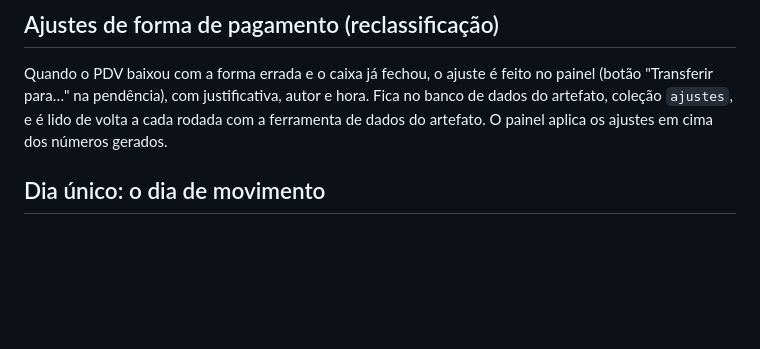
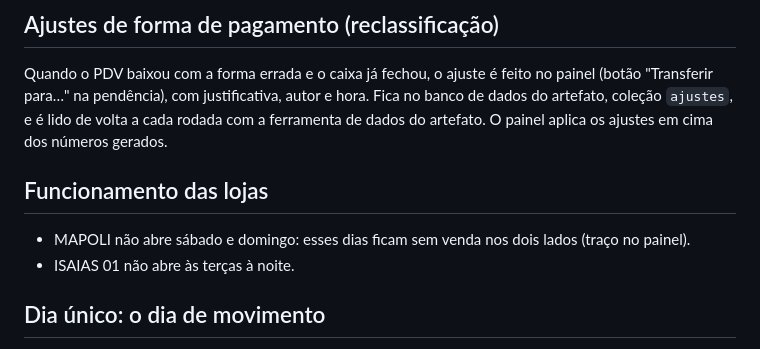
Before and after one commit to hylaryfarias/conciliacao-diaria, a Markdown page: README.md, the part around the change. GitHub-like rendering; blank space fills up the shorter version.

Commit message:
README: funcionamento das lojas (MAPOLI fecha sáb/dom)
Co-Authored-By: Claude Fable 5.1 <noreply@anthropic.com>
Claude-Session: https://claude.ai/code/session_015XeuzNyreGoe8Jd1wBUgeX

```diff
--- a/README.md
+++ b/README.md
@@ -79,6 +79,11 @@ Quando o PDV baixou com a forma errada e o caixa já fechou, o ajuste é feito n
 do artefato, coleção `ajustes`, e é lido de volta a cada rodada com a ferramenta de dados do
 artefato. O painel aplica os ajustes em cima dos números gerados.
 
+## Funcionamento das lojas
+
+- MAPOLI não abre sábado e domingo: esses dias ficam sem venda nos dois lados (traço no painel).
+- ISAIAS 01 não abre às terças à noite.
+
 ## Dia único: o dia de movimento
 
 A venda vai da abertura do caixa até a reabertura da loja às 10h. O PDV já informa o dia de
```
